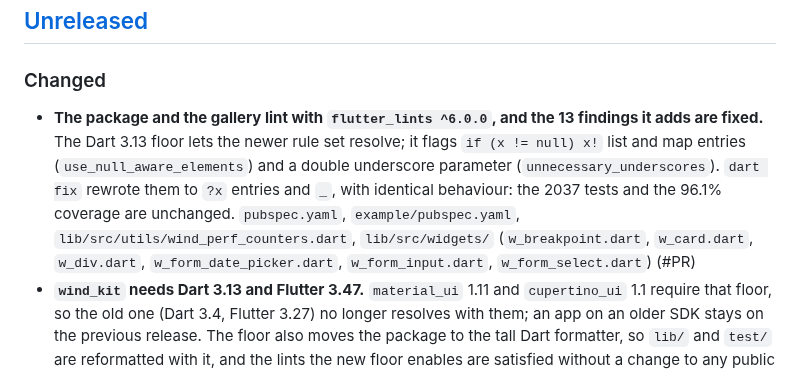
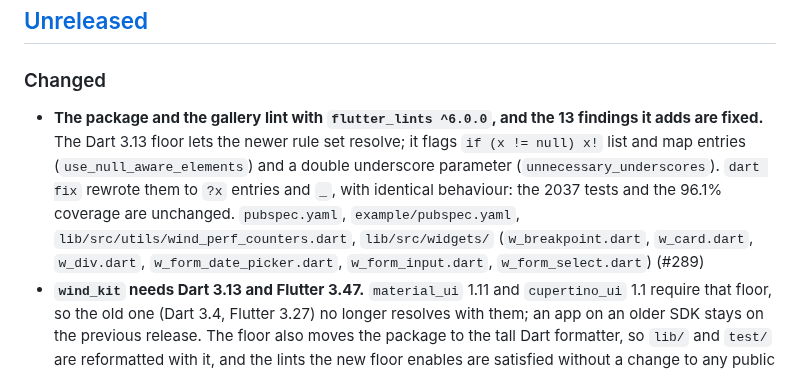
Before and after one commit to fluttersdk/wind, a Markdown page: CHANGELOG.md, the part around the change. Rendered like a GitHub page.

Commit message:
docs(changelog): name PR 289 in the flutter_lints entry

```diff
--- a/CHANGELOG.md
+++ b/CHANGELOG.md
@@ -10,7 +10,7 @@ This project follows [Semantic Versioning 2.0.0](https://semver.org/spec/v2.0.0.
 
 ### Changed
 
-- **The package and the gallery lint with `flutter_lints ^6.0.0`, and the 13 findings it adds are fixed.** The Dart 3.13 floor lets the newer rule set resolve; it flags `if (x != null) x!` list and map entries (`use_null_aware_elements`) and a double underscore parameter (`unnecessary_underscores`). `dart fix` rewrote them to `?x` entries and `_`, with identical behaviour: the 2037 tests and the 96.1% coverage are unchanged. `pubspec.yaml`, `example/pubspec.yaml`, `lib/src/utils/wind_perf_counters.dart`, `lib/src/widgets/` (`w_breakpoint.dart`, `w_card.dart`, `w_div.dart`, `w_form_date_picker.dart`, `w_form_input.dart`, `w_form_select.dart`) (#PR)
+- **The package and the gallery lint with `flutter_lints ^6.0.0`, and the 13 findings it adds are fixed.** The Dart 3.13 floor lets the newer rule set resolve; it flags `if (x != null) x!` list and map entries (`use_null_aware_elements`) and a double underscore parameter (`unnecessary_underscores`). `dart fix` rewrote them to `?x` entries and `_`, with identical behaviour: the 2037 tests and the 96.1% coverage are unchanged. `pubspec.yaml`, `example/pubspec.yaml`, `lib/src/utils/wind_perf_counters.dart`, `lib/src/widgets/` (`w_breakpoint.dart`, `w_card.dart`, `w_div.dart`, `w_form_date_picker.dart`, `w_form_input.dart`, `w_form_select.dart`) (#289)
 - **`wind_kit` needs Dart 3.13 and Flutter 3.47.** `material_ui` 1.11 and `cupertino_ui` 1.1 require that floor, so the old one (Dart 3.4, Flutter 3.27) no longer resolves with them; an app on an older SDK stays on the previous release. The floor also moves the package to the tall Dart formatter, so `lib/` and `test/` are reformatted with it, and the lints the new floor enables are satisfied without a change to any public signature. `pubspec.yaml`, `CLAUDE.md`, `lib/`, `test/` (#285)
 - **The dartdoc on `WindTheme`, `WImage`, `WSvg`, `WPopover`, `WKeyboardActions` and the colour and context helpers now describes what the code does.** Each claim was checked against the source: `onThemeChanged` also fires for `setTheme`, `updateTheme(brightness:)`, `resetToSystem` and a new `data:` from a parent rebuild when the brightness differs (never for an OS brightness change), `WImage` and `WSvg` ignore `shadow-*`, `w-full`, `max-w-*` and `animate-*`, a `WPopover` `maxHeight` caps the overlay without scrolling its content, the keyboard bar's default button reads `MaterialLocalizations.okButtonLabel`, and `wColorExt` takes `shade:`. The examples in the comments carry their `dark:` pairs and `debugPrint` replaces `print`. The gallery page `z_index_hover.dart` now shows paint order and hover shadows instead of a `z-*` class that no widget reads. Comments only, no behaviour change. `lib/src/theme/wind_theme.dart`, `lib/src/utils/color_utils.dart`, `lib/src/utils/wind_extensions.dart`, `lib/src/widgets/` (`w_anchor.dart`, `w_checkbox.dart`, `w_div.dart`, `w_icon.dart`, `w_image.dart`, `w_keyboard_actions.dart`, `w_popover.dart`, `w_svg.dart`), `lib/wind_kit.dart`, `example/lib/pages/layout/z_index_hover.dart` (#284)
 - **`wind_kit` builds on `material_ui` and `cupertino_ui`, so an app uses `package:material_ui/material_ui.dart` for its `MaterialApp` and `ThemeData`.** Flutter 3.50 deprecates `package:flutter/material.dart` and `package:flutter/cupertino.dart`, and pana's static analysis score drops 10 points for a package that still imports them, so every file in `lib/` now imports `material_ui ^1.11.0` and `cupertino_ui ^1.1.6` instead. The new packages define their own `MaterialApp`, `ThemeData` and localisations, so an app that still imports `package:flutter/material.dart` gets "No MaterialLocalizations found" under the Wind input widgets and under `WText(selectable: true)`, whose selection toolbar reads it, and a `ThemeData` type mismatch from `WindThemeData.toThemeData()`: migrate the app's imports in the same upgrade and replace the `flutter_localizations` delegates (`GlobalMaterialLocalizations`, `GlobalCupertinoLocalizations`) with `GlobalMaterialLocalizations.delegates` from `material_ui`. The SDK floor moves to Dart 3.13 and Flutter 3.47 with it. `pubspec.yaml`, `lib/`, `test/`, `example/pubspec.yaml`, `example/lib/`, `CLAUDE.md` (#279)
```
